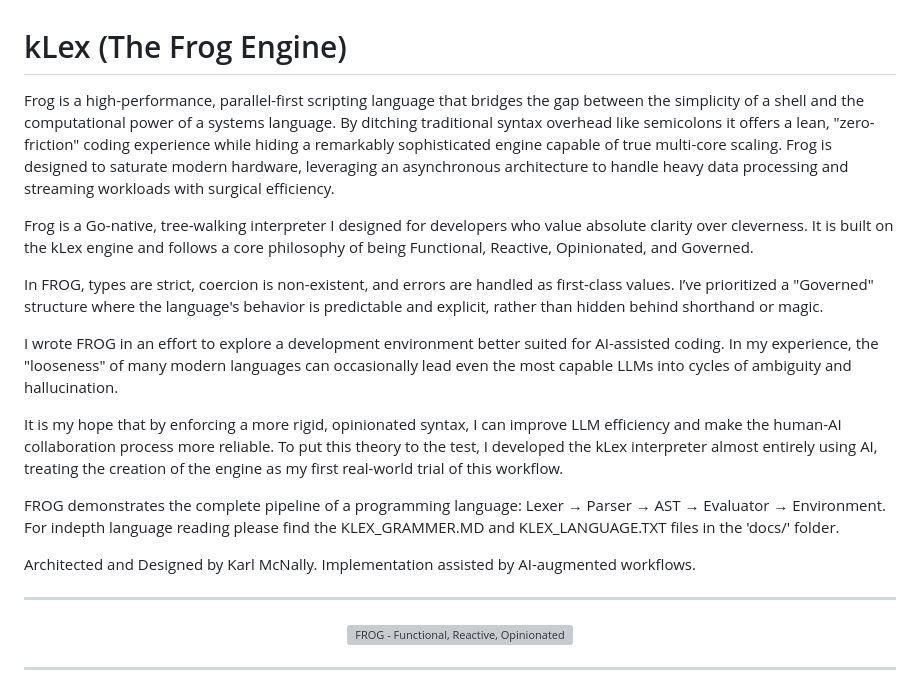
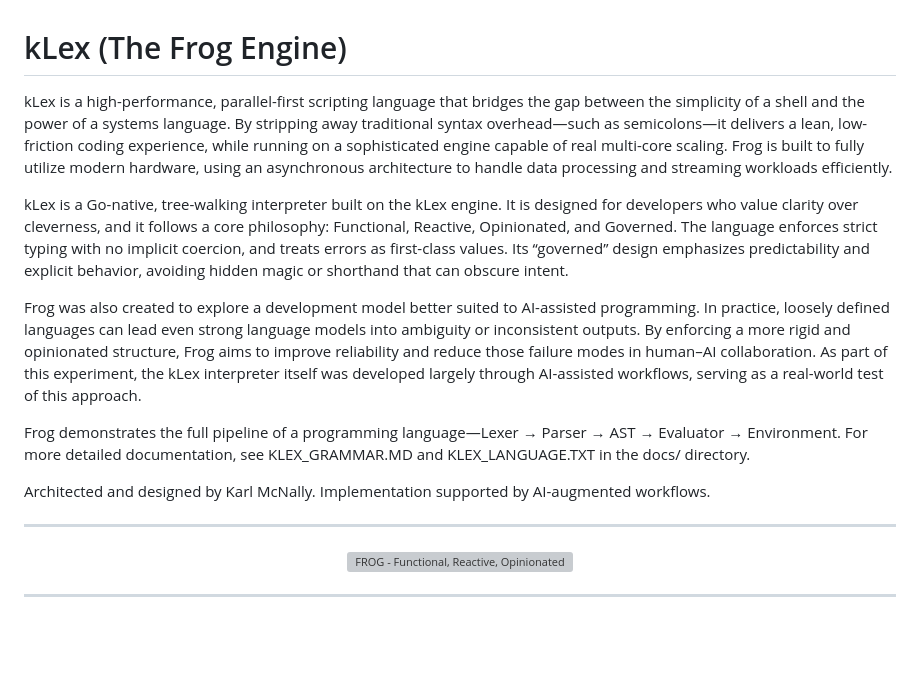
Before and after one commit to kmcnally5/FROG, a Markdown page: README.md, the part around the change. Drawn GitHub-style; blank space fills up the shorter version; grey boxes are pictures that could not be loaded.

```diff
--- a/README.md
+++ b/README.md
@@ -1,17 +1,15 @@
 # kLex (The Frog Engine)
-Frog is a high-performance, parallel-first scripting language that bridges the gap between the simplicity of a shell and the computational power of a systems language. By ditching traditional syntax overhead like semicolons it offers a lean, "zero-friction" coding experience while hiding a remarkably sophisticated engine capable of true multi-core scaling. Frog is designed to saturate modern hardware, leveraging an asynchronous architecture to handle heavy data processing and streaming workloads with surgical efficiency.
+kLex is a high-performance, parallel-first scripting language that bridges the gap between the simplicity of a shell and the power of a systems language. By stripping away traditional syntax overhead—such as semicolons—it delivers a lean, low-friction coding experience, while running on a sophisticated engine capable of real multi-core scaling. Frog is built to fully utilize modern hardware, using an asynchronous architecture to handle data processing and streaming workloads efficiently.
 
-Frog is a Go-native, tree-walking interpreter I designed for developers who value absolute clarity over cleverness. It is built on the kLex engine and follows a core philosophy of being Functional, Reactive, Opinionated, and Governed.
+kLex is a Go-native, tree-walking interpreter built on the kLex engine. It is designed for developers who value clarity over cleverness, and it follows a core philosophy: Functional, Reactive, Opinionated, and Governed.
+The language enforces strict typing with no implicit coercion, and treats errors as first-class values. Its “governed” design emphasizes predictability and explicit behavior, avoiding hidden magic or shorthand that can obscure intent.
 
-In FROG, types are strict, coercion is non-existent, and errors are handled as first-class values. I’ve prioritized a "Governed" structure where the language's behavior is predictable and explicit, rather than hidden behind shorthand or magic.
+Frog was also created to explore a development model better suited to AI-assisted programming. In practice, loosely defined languages can lead even strong language models into ambiguity or inconsistent outputs. By enforcing a more rigid and opinionated structure, Frog aims to improve reliability and reduce those failure modes in human–AI collaboration.
+As part of this experiment, the kLex interpreter itself was developed largely through AI-assisted workflows, serving as a real-world test of this approach.
 
-I wrote FROG in an effort to explore a development environment better suited for AI-assisted coding. In my experience, the "looseness" of many modern languages can occasionally lead even the most capable LLMs into cycles of ambiguity and hallucination.
+Frog demonstrates the full pipeline of a programming language—Lexer → Parser → AST → Evaluator → Environment. For more detailed documentation, see KLEX_GRAMMAR.MD and KLEX_LANGUAGE.TXT in the docs/ directory.
 
-It is my hope that by enforcing a more rigid, opinionated syntax, I can improve LLM efficiency and make the human-AI collaboration process more reliable. To put this theory to the test, I developed the kLex interpreter almost entirely using AI, treating the creation of the engine as my first real-world trial of this workflow.
-
-FROG demonstrates the complete pipeline of a programming language: Lexer → Parser → AST → Evaluator → Environment.  For indepth language reading please find the KLEX_GRAMMER.MD and KLEX_LANGUAGE.TXT files in the 'docs/' folder.
-
-Architected and Designed by Karl McNally. Implementation assisted by AI-augmented workflows.
+Architected and designed by Karl McNally. Implementation supported by AI-augmented workflows.
 
 ---
 
```
